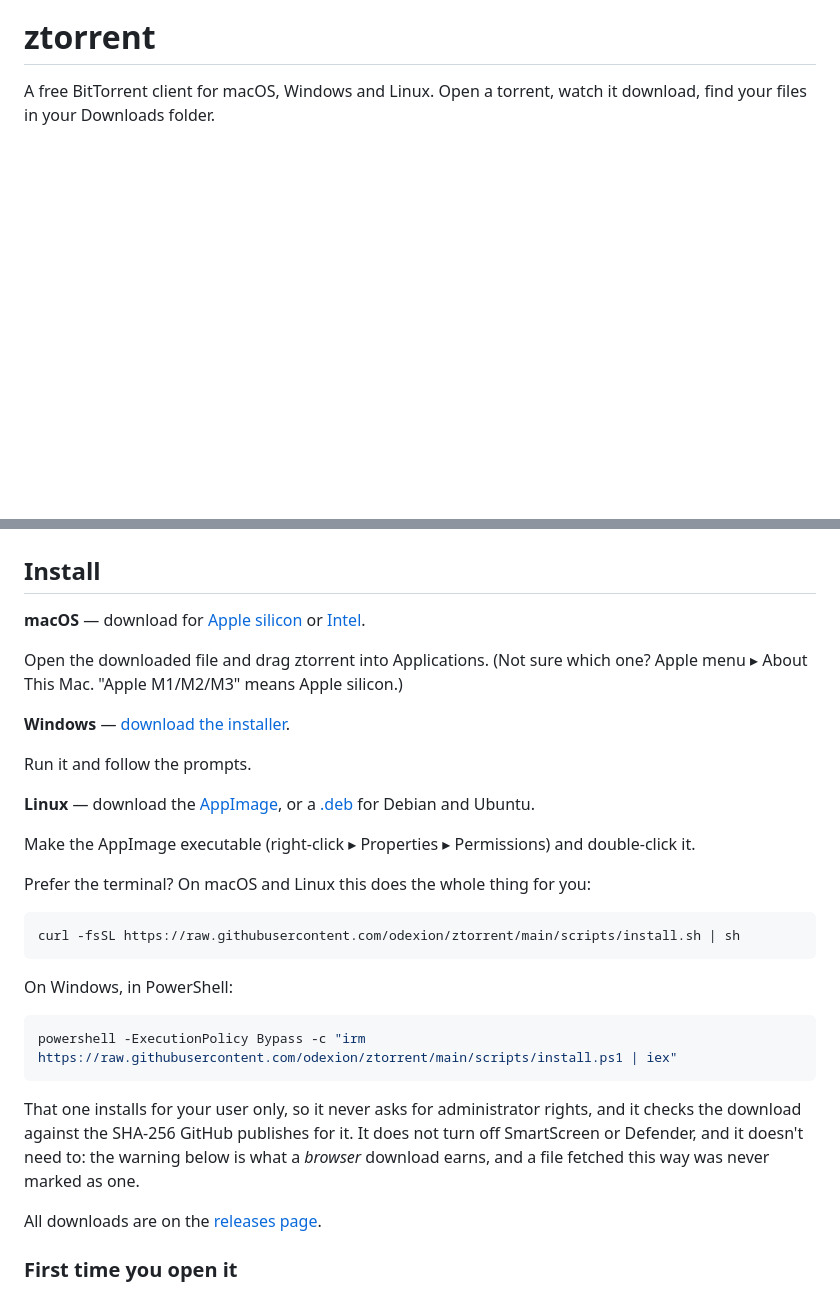
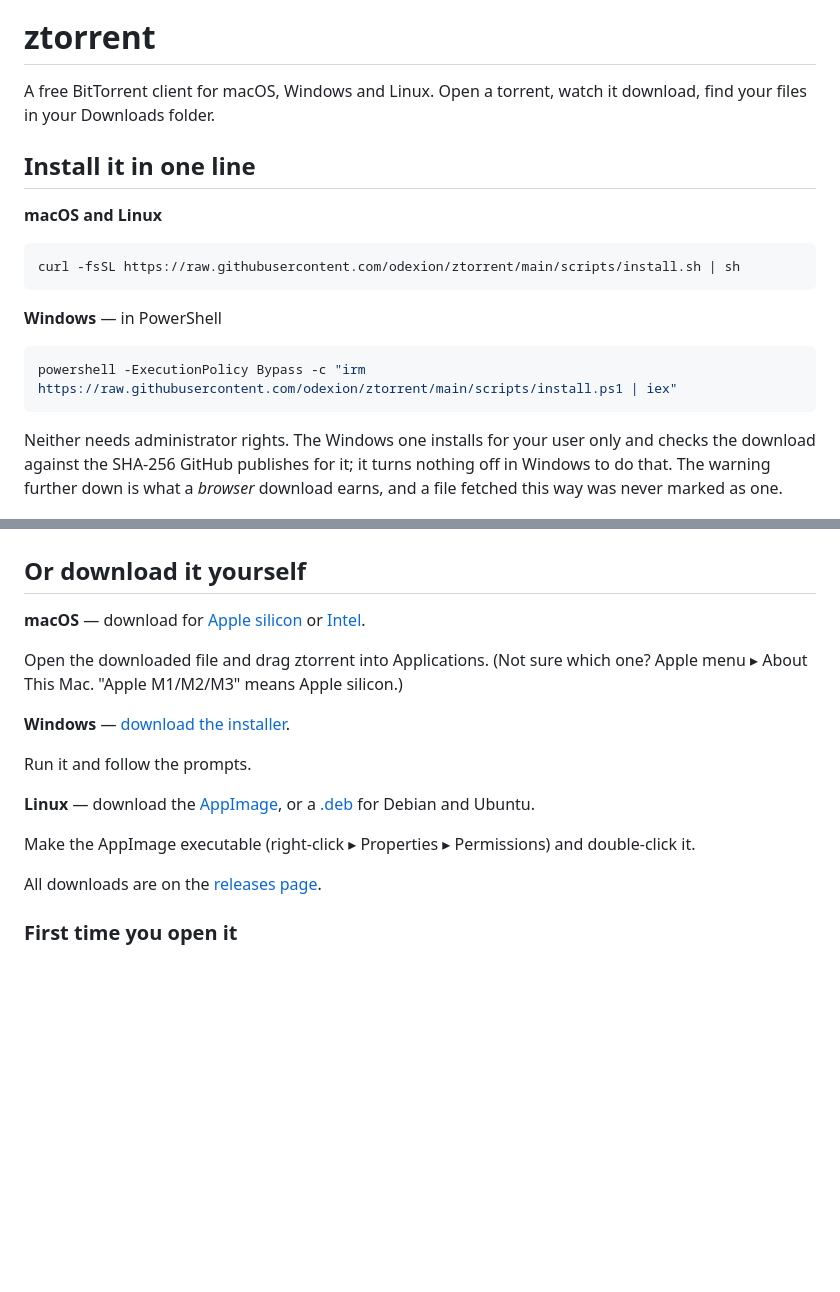
Before and after one commit to odexion/ztorrent, a Markdown page: README.md, 2 parts joined by grey strips. Drawn GitHub-style; blank space fills up the shorter version.

Commit message:
Put the one-line installs at the top of the README
Both commands sit under the logo, above the screenshot, so the first thing
the page offers is the way most people will install it. The manual downloads
keep their place underneath.

Co-Authored-By: Claude Opus 5 <noreply@anthropic.com>

````diff
--- a/README.md
+++ b/README.md
@@ -7,9 +7,28 @@
 A free BitTorrent client for macOS, Windows and Linux. Open a torrent, watch it
 download, find your files in your Downloads folder.
 
+## Install it in one line
+
+**macOS and Linux**
+
+```bash
+curl -fsSL https://raw.githubusercontent.com/odexion/ztorrent/main/scripts/install.sh | sh
+```
+
+**Windows** — in PowerShell
+
+```powershell
+powershell -ExecutionPolicy Bypass -c "irm https://raw.githubusercontent.com/odexion/ztorrent/main/scripts/install.ps1 | iex"
+```
+
+Neither needs administrator rights. The Windows one installs for your user only
+and checks the download against the SHA-256 GitHub publishes for it; it turns
+nothing off in Windows to do that. The warning further down is what a *browser*
+download earns, and a file fetched this way was never marked as one.
+
 ![The ztorrent window, downloading Sintel, Tears of Steel, Big Buck Bunny and a Debian installer image](docs/images/screenshot.png)
 
-## Install
+## Or download it yourself
 
 **macOS** — download for [Apple silicon][mac-arm] or [Intel][mac-x64].
 
@@ -24,24 +43,6 @@ Run it and follow the prompts.
 and Ubuntu.
 
 Make the AppImage executable (right-click ▸ Properties ▸ Permissions) and double-click it.
-
-Prefer the terminal? On macOS and Linux this does the whole thing for you:
-
-```bash
-curl -fsSL https://raw.githubusercontent.com/odexion/ztorrent/main/scripts/install.sh | sh
-```
-
-On Windows, in PowerShell:
-
-```powershell
-powershell -ExecutionPolicy Bypass -c "irm https://raw.githubusercontent.com/odexion/ztorrent/main/scripts/install.ps1 | iex"
-```
-
-That one installs for your user only, so it never asks for administrator rights,
-and it checks the download against the SHA-256 GitHub publishes for it. It does
-not turn off SmartScreen or Defender, and it doesn't need to: the warning below
-is what a *browser* download earns, and a file fetched this way was never marked
-as one.
 
 All downloads are on the [releases page](https://github.com/odexion/ztorrent/releases).
 
````
